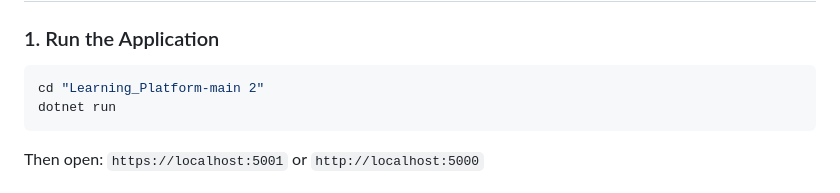
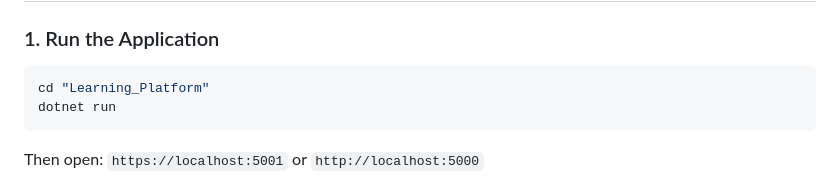
Before and after one commit to ophelialabs/Learning_Platform, a Markdown page: README.md, the part around the change. GitHub-like rendering.

Commit message:
Fix directory path in Quick Start instructions

````diff
--- a/README.md
+++ b/README.md
@@ -19,7 +19,7 @@ Your Learning Platform is now a **complete, professional e-learning system** wit
 
 ### 1. Run the Application
 ```bash
-cd "Learning_Platform-main 2"
+cd "Learning_Platform"
 dotnet run
 ```
 
````
